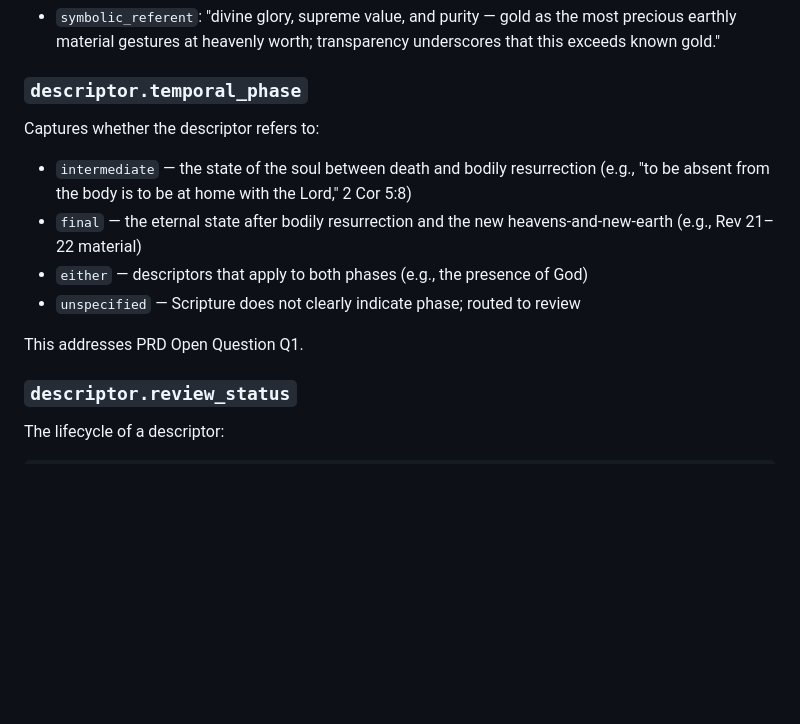
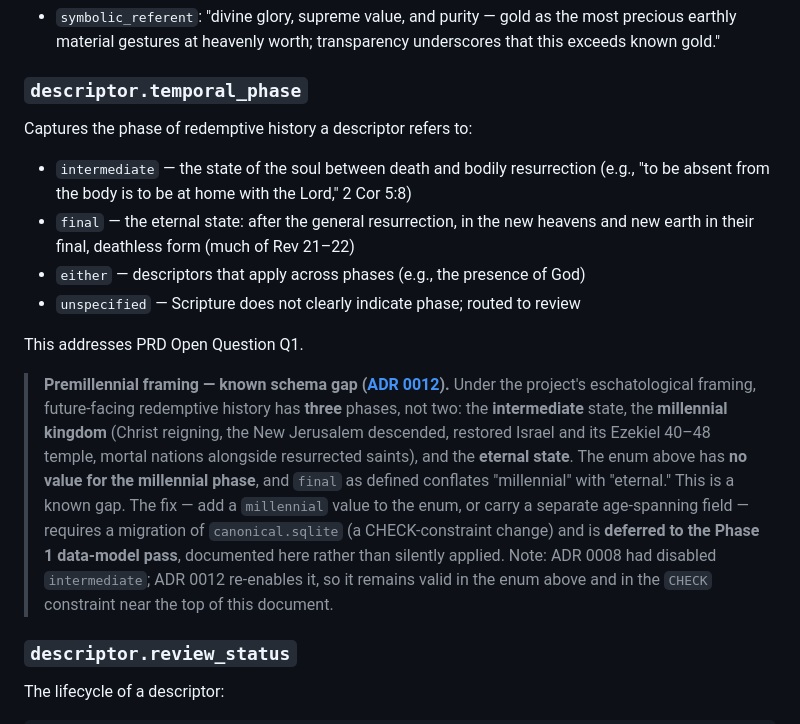
Before and after one commit to scott29kelly/far-country, a Markdown page: docs/data-model.md, the part around the change. GitHub-like rendering; blank space fills up the shorter version.

```diff
--- a/docs/data-model.md
+++ b/docs/data-model.md
@@ -150,13 +150,27 @@ Example for "the streets of the city are pure gold, like transparent glass" (Rev
 
 ### `descriptor.temporal_phase`
 
-Captures whether the descriptor refers to:
+Captures the phase of redemptive history a descriptor refers to:
 - `intermediate` — the state of the soul between death and bodily resurrection (e.g., "to be absent from the body is to be at home with the Lord," 2 Cor 5:8)
-- `final` — the eternal state after bodily resurrection and the new heavens-and-new-earth (e.g., Rev 21–22 material)
-- `either` — descriptors that apply to both phases (e.g., the presence of God)
+- `final` — the eternal state: after the general resurrection, in the new heavens and new earth in their final, deathless form (much of Rev 21–22)
+- `either` — descriptors that apply across phases (e.g., the presence of God)
 - `unspecified` — Scripture does not clearly indicate phase; routed to review
 
 This addresses PRD Open Question Q1.
+
+> **Premillennial framing — known schema gap ([ADR 0012](adr/0012-eschatological-framing-premillennial.md)).**
+> Under the project's eschatological framing, future-facing redemptive history has
+> **three** phases, not two: the **intermediate** state, the **millennial kingdom**
+> (Christ reigning, the New Jerusalem descended, restored Israel and its Ezekiel
+> 40–48 temple, mortal nations alongside resurrected saints), and the **eternal
+> state**. The enum above has **no value for the millennial phase**, and `final`
+> as defined conflates "millennial" with "eternal." This is a known gap. The fix —
+> add a `millennial` value to the enum, or carry a separate age-spanning field —
+> requires a migration of `canonical.sqlite` (a CHECK-constraint change) and is
+> **deferred to the Phase 1 data-model pass**, documented here rather than silently
+> applied. Note: ADR 0008 had disabled `intermediate`; ADR 0012 re-enables it, so it
+> remains valid in the enum above and in the `CHECK` constraint near the top of this
+> document.
 
 ### `descriptor.review_status`
 
```
Also changed, not shown: docs/specs/phase-4-millennial-kingdom.md (added, +65 -0 lines).
